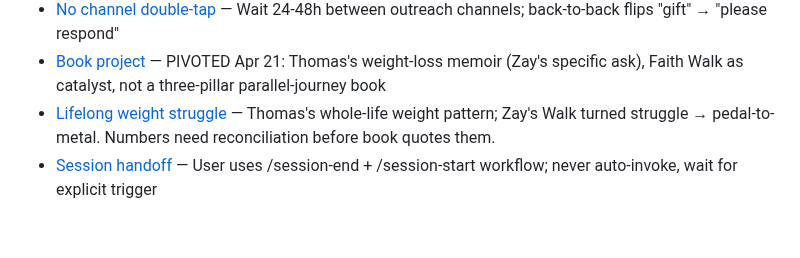
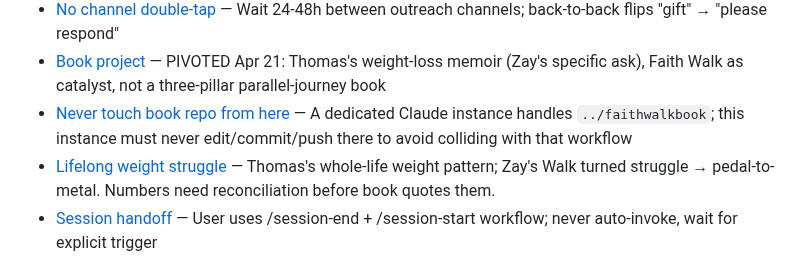
Before and after one commit to 12TribesofIsrael/AIconsultantforHmblzayy, a Markdown page: .claude/memory/MEMORY.md, the part around the change. GitHub-like rendering; blank space fills up the shorter version.

Commit message:
Memory: feedback_book_repo_no_edits + Apr 24 weight reading + index update
Co-Authored-By: Claude Opus 4.7 (1M context) <noreply@anthropic.com>

```diff
--- a/.claude/memory/MEMORY.md
+++ b/.claude/memory/MEMORY.md
@@ -17,6 +17,7 @@
 - [No tech jargon (Zay)](feedback_no_tech_jargon_zay.md) — Strip "OBS"/tech words from Zay-facing copy; routes message back to ShuggC
 - [No channel double-tap](feedback_no_channel_double_tap.md) — Wait 24-48h between outreach channels; back-to-back flips "gift" → "please respond"
 - [Book project](project_book.md) — PIVOTED Apr 21: Thomas's weight-loss memoir (Zay's specific ask), Faith Walk as catalyst, not a three-pillar parallel-journey book
+- [Never touch book repo from here](feedback_book_repo_no_edits.md) — A dedicated Claude instance handles `../faithwalkbook`; this instance must never edit/commit/push there to avoid colliding with that workflow
 - [Lifelong weight struggle](user_weight_struggle.md) — Thomas's whole-life weight pattern; Zay's Walk turned struggle → pedal-to-metal. Numbers need reconciliation before book quotes them.
 - [Session handoff](feedback_session_handoff.md) — User uses /session-end + /session-start workflow; never auto-invoke, wait for explicit trigger
 - [Repo architecture](project_repo_architecture.md) — This repo is source of truth; siblings outbound-only; main has branch protection (no force-push, no delete) since Apr 21
```
Also changed, not shown: .claude/memory/feedback_book_repo_no_edits.md (added, +19 -0 lines).
